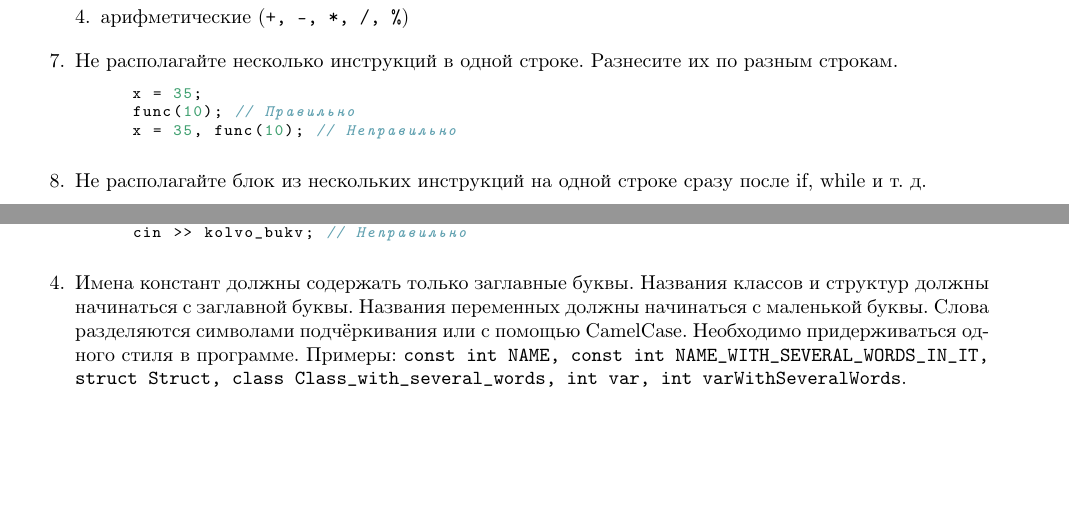
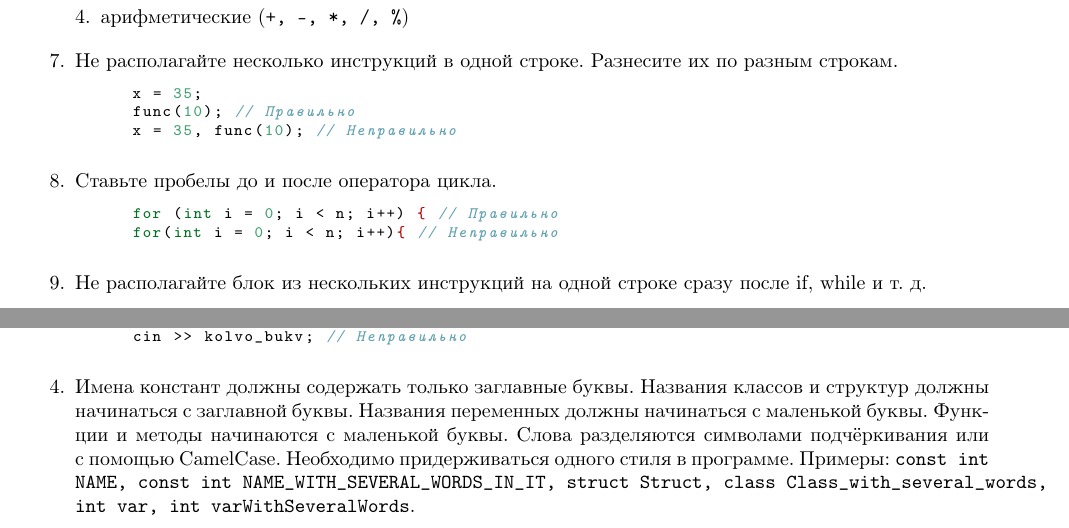
Before and after one commit to Linn1024/IS-Programming, a LaTeX document (cppcodestyle.tex): two parts of pages 1 and 2 of 2, joined at a grey line, cut so that both start at the same text, the shorter picture padded with empty space. Compiled offline with pdfLaTeX.

Commit message:
Update cppcodestyle.tex
Add cycle spaces and functions

```diff
--- a/cppcodestyle.tex
+++ b/cppcodestyle.tex
@@ -185,6 +185,12 @@ func(10); // Правильно
 x = 35, func(10); // Неправильно
 \end{lstlisting}
 
+\item Ставьте пробелы до и после оператора цикла.
+\begin{lstlisting}
+for (int i = 0; i < n; i++) { // Правильно
+for(int i = 0; i < n; i++){ // Неправильно
+\end{lstlisting}
+
 \item Не располагайте блок из нескольких инструкций на одной строке сразу после if, while и т. д.
 
 \item Ширина строки не должна превышать 80-120 символов.
@@ -218,7 +224,7 @@ cin >> kolvo_bukv; // Неправильно
 \end{lstlisting}
 
 \item Имена констант должны содержать только заглавные буквы. Названия классов и структур должны начинаться с заглавной буквы. Названия
-переменных должны начинаться с маленькой буквы. Слова разделяются символами подчёркивания или с помощью CamelCase. Необходимо придерживаться одного
+переменных должны начинаться с маленькой буквы. Функции и методы начинаются с маленькой буквы. Слова разделяются символами подчёркивания или с помощью CamelCase. Необходимо придерживаться одного
 стиля в программе.
 Примеры: \texttt{const int NAME, const int NAME\_WITH\_SEVERAL\_WORDS\_IN\_IT, struct Struct, class Class\_with\_several\_words, int var, int varWithSeveralWords}.
 
```
